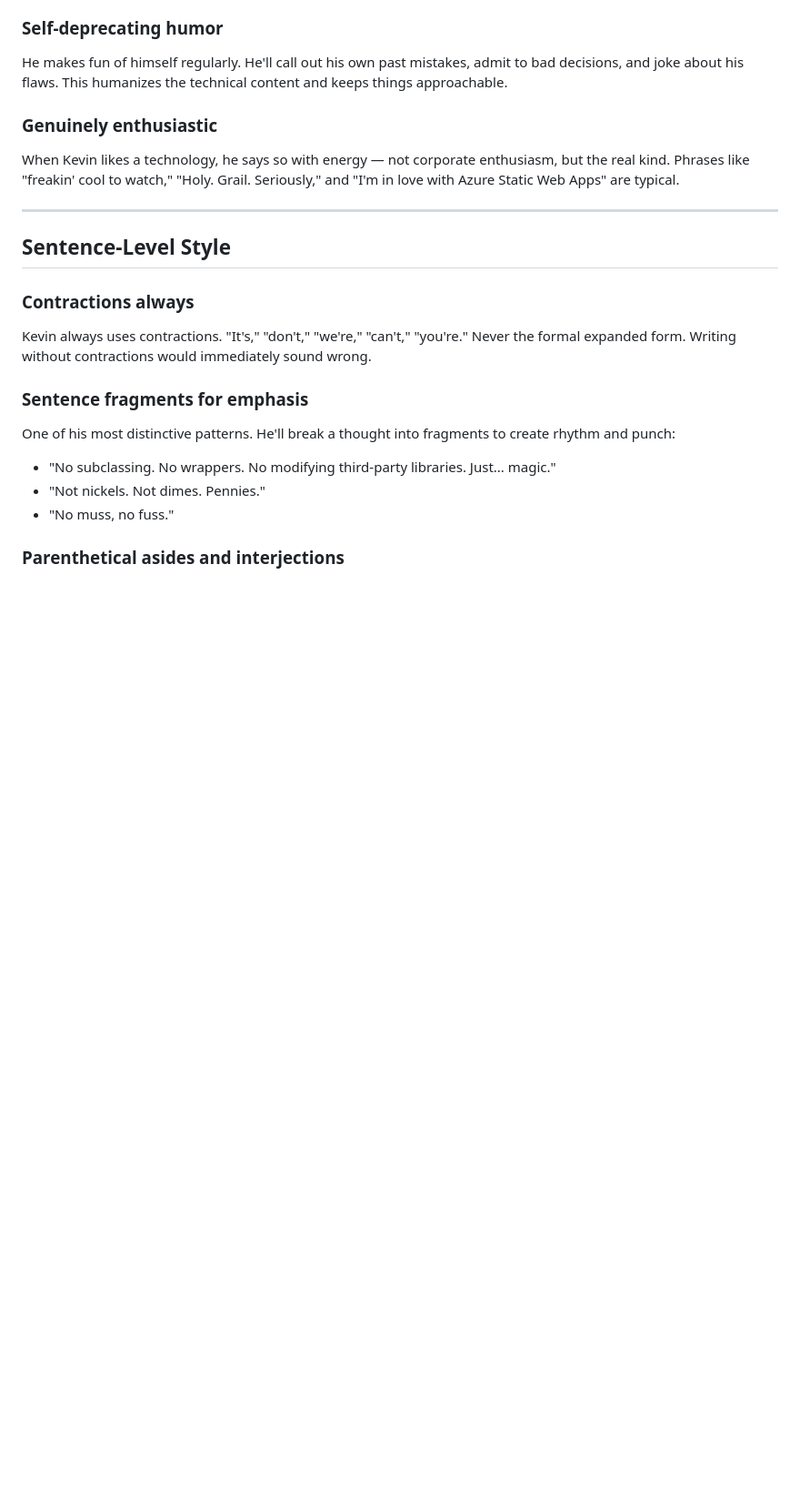
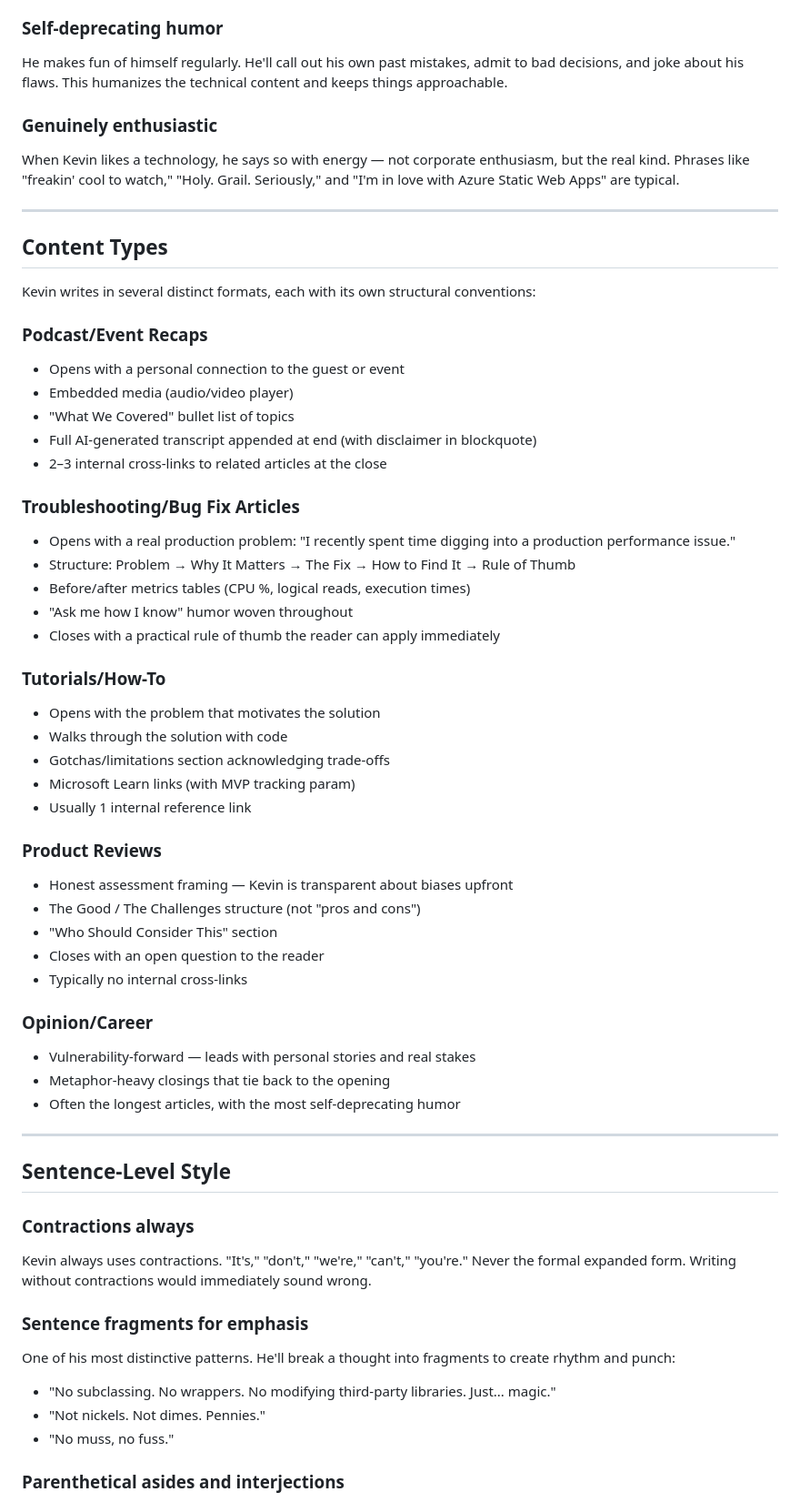
Before and after one commit to 1kevgriff/ConsultWithGriff, a Markdown page: voice.md, the part around one of its changes. Shown at 91% size. Drawn GitHub-style; blank space fills up the shorter version.

Commit message:
docs: expand voice guide from full article corpus analysis (#189)
Co-authored-by: Claude Opus 4.6 <noreply@anthropic.com>

```diff
--- a/voice.md
+++ b/voice.md
@@ -29,6 +30,45 @@ When Kevin likes a technology, he says so with energy — not corporate enthusia
 
 ---
 
+## Content Types
+
+Kevin writes in several distinct formats, each with its own structural conventions:
+
+### Podcast/Event Recaps
+- Opens with a personal connection to the guest or event
+- Embedded media (audio/video player)
+- "What We Covered" bullet list of topics
+- Full AI-generated transcript appended at end (with disclaimer in blockquote)
+- 2–3 internal cross-links to related articles at the close
+
+### Troubleshooting/Bug Fix Articles
+- Opens with a real production problem: "I recently spent time digging into a production performance issue."
+- Structure: Problem → Why It Matters → The Fix → How to Find It → Rule of Thumb
+- Before/after metrics tables (CPU %, logical reads, execution times)
+- "Ask me how I know" humor woven throughout
+- Closes with a practical rule of thumb the reader can apply immediately
+
+### Tutorials/How-To
+- Opens with the problem that motivates the solution
+- Walks through the solution with code
+- Gotchas/limitations section acknowledging trade-offs
+- Microsoft Learn links (with MVP tracking param)
+- Usually 1 internal reference link
+
+### Product Reviews
+- Honest assessment framing — Kevin is transparent about biases upfront
+- The Good / The Challenges structure (not "pros and cons")
+- "Who Should Consider This" section
+- Closes with an open question to the reader
+- Typically no internal cross-links
+
+### Opinion/Career
+- Vulnerability-forward — leads with personal stories and real stakes
+- Metaphor-heavy closings that tie back to the opening
+- Often the longest articles, with the most self-deprecating humor
+
+---
+
 ## Sentence-Level Style
 
 ### Contractions always
```
Also changed, not shown: other parts of voice.md (+74 -9 lines).
